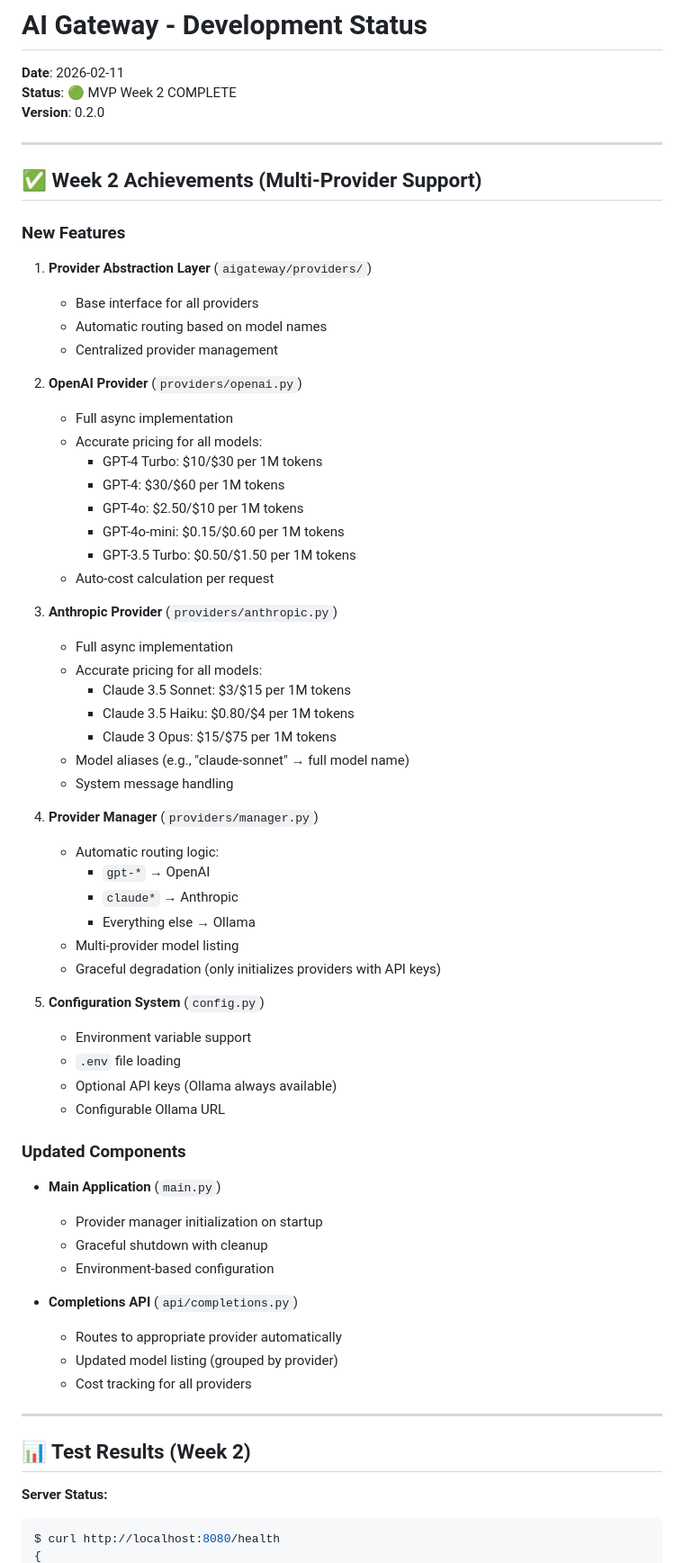
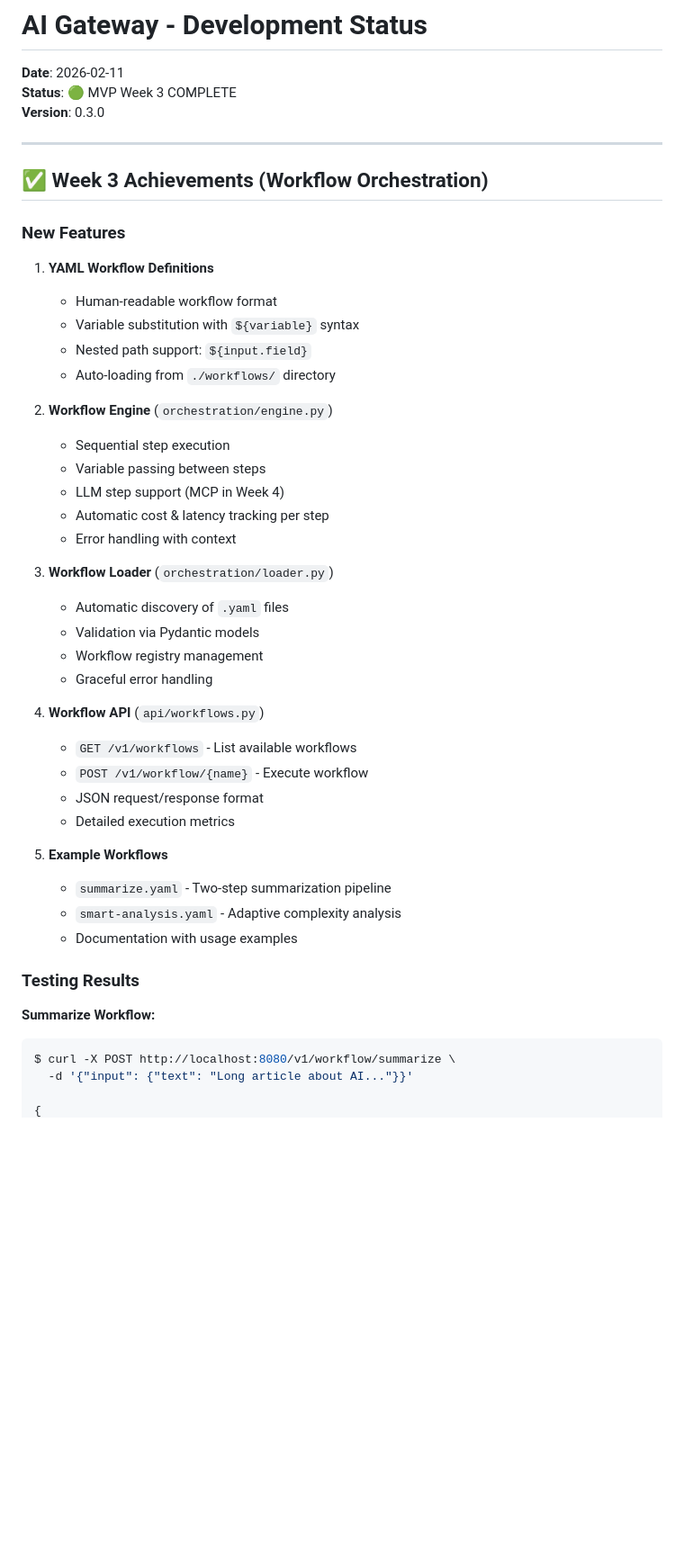
Before and after one commit to openclaw-community/openclaw-hub, a Markdown page: STATUS.md, the part around one of its changes. Shown at 90% size. Rendered like a GitHub page; blank space fills up the shorter version.

Commit message:
Update documentation for Week 3 completion

````diff
--- a/STATUS.md
+++ b/STATUS.md
@@ -1,68 +1,49 @@
 # AI Gateway - Development Status
 
 **Date**: 2026-02-11
-**Status**: 🟢 MVP Week 2 COMPLETE
-**Version**: 0.2.0
+**Status**: 🟢 MVP Week 3 COMPLETE
+**Version**: 0.3.0
 
 ---
 
-## ✅ Week 2 Achievements (Multi-Provider Support)
+## ✅ Week 3 Achievements (Workflow Orchestration)
 
 ### New Features
-1. **Provider Abstraction Layer** (`aigateway/providers/`)
-   - Base interface for all providers
-   - Automatic routing based on model names
-   - Centralized provider management
+1. **YAML Workflow Definitions**
+   - Human-readable workflow format
+   - Variable substitution with `${variable}` syntax
+   - Nested path support: `${input.field}`
+   - Auto-loading from `./workflows/` directory
 
-2. **OpenAI Provider** (`providers/openai.py`)
-   - Full async implementation
-   - Accurate pricing for all models:
-     - GPT-4 Turbo: $10/$30 per 1M tokens
-     - GPT-4: $30/$60 per 1M tokens
-     - GPT-4o: $2.50/$10 per 1M tokens
-     - GPT-4o-mini: $0.15/$0.60 per 1M tokens
-     - GPT-3.5 Turbo: $0.50/$1.50 per 1M tokens
-   - Auto-cost calculation per request
+2. **Workflow Engine** (`orchestration/engine.py`)
+   - Sequential step execution
+   - Variable passing between steps
+   - LLM step support (MCP in Week 4)
+   - Automatic cost & latency tracking per step
+   - Error handling with context
 
-3. **Anthropic Provider** (`providers/anthropic.py`)
-   - Full async implementation
-   - Accurate pricing for all models:
-     - Claude 3.5 Sonnet: $3/$15 per 1M tokens
-     - Claude 3.5 Haiku: $0.80/$4 per 1M tokens
-     - Claude 3 Opus: $15/$75 per 1M tokens
-   - Model aliases (e.g., "claude-sonnet" → full model name)
-   - System message handling
+3. **Workflow Loader** (`orchestration/loader.py`)
+   - Automatic discovery of `.yaml` files
+   - Validation via Pydantic models
+   - Workflow registry management
+   - Graceful error handling
 
-4. **Provider Manager** (`providers/manager.py`)
-   - Automatic routing logic:
-     - `gpt-*` → OpenAI
-     - `claude*` → Anthropic
-     - Everything else → Ollama
-   - Multi-provider model listing
-   - Graceful degradation (only initializes providers with API keys)
+4. **Workflow API** (`api/workflows.py`)
+   - `GET /v1/workflows` - List available workflows
+   - `POST /v1/workflow/{name}` - Execute workflow
+   - JSON request/response format
+   - Detailed execution metrics
 
-5. **Configuration System** (`config.py`)
-   - Environment variable support
-   - `.env` file loading
-   - Optional API keys (Ollama always available)
-   - Configurable Ollama URL
+5. **Example Workflows**
+   - `summarize.yaml` - Two-step summarization pipeline
+   - `smart-analysis.yaml` - Adaptive complexity analysis
+   - Documentation with usage examples
 
-### Updated Components
-- **Main Application** (`main.py`)
-  - Provider manager initialization on startup
-  - Graceful shutdown with cleanup
-  - Environment-based configuration
+### Testing Results
 
-- **Completions API** (`api/completions.py`)
-  - Routes to appropriate provider automatically
-  - Updated model listing (grouped by provider)
-  - Cost tracking for all providers
+**Summarize Workflow:**
+```bash
+$ curl -X POST http://localhost:8080/v1/workflow/summarize \
+  -d '{"input": {"text": "Long article about AI..."}}'
 
----
-
-## 📊 Test Results (Week 2)
-
-**Server Status:**
-```bash
-$ curl http://localhost:8080/health
 {
````
Also changed, not shown: other parts of STATUS.md (+215 -127 lines).
